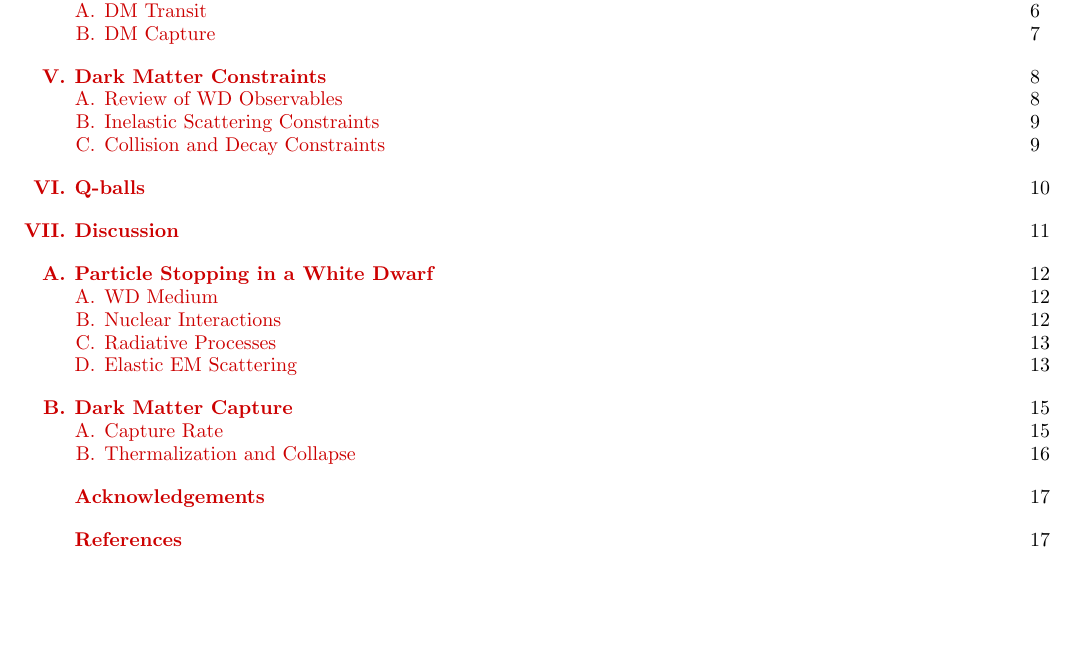
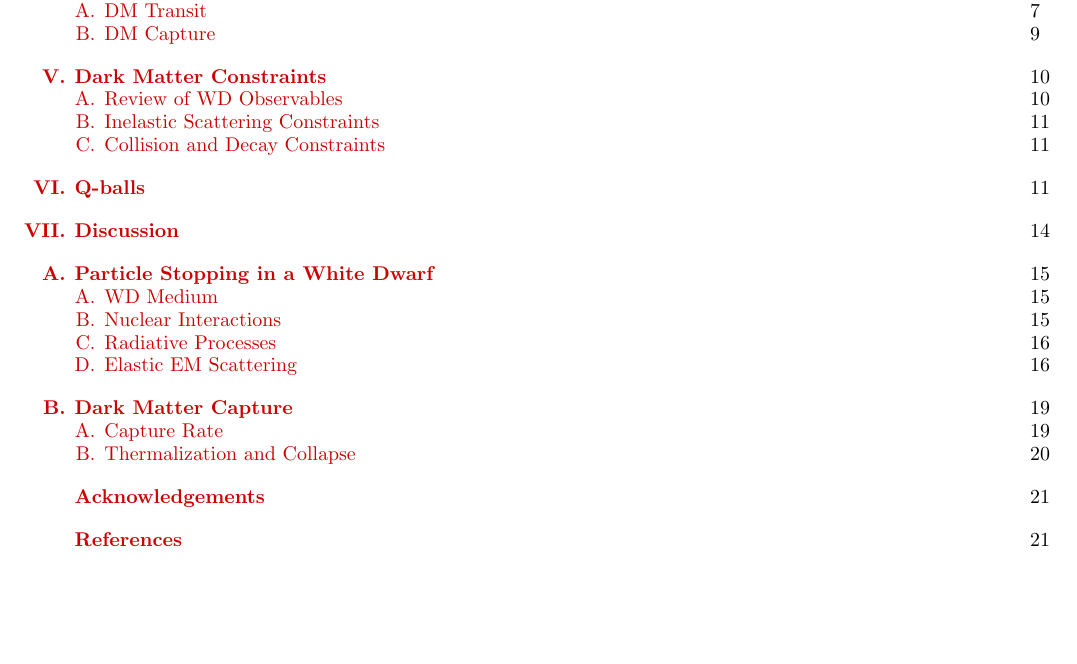
Before and after one commit to vijayoct27/Qballs, a LaTeX paper (White Dwarf Particle Detector.tex): part of page 1 of 17 before the commit and part of page 1 of 22 after it, cut so that both start at the same text, the shorter picture padded with empty space. Compiled offline with pdfLaTeX; a LaTeX package or settings file that is missing is left out.

Commit message:
starting final tweaks

```diff
--- a/White Dwarf Particle Detector.tex
+++ b/White Dwarf Particle Detector.tex
@@ -101,7 +101,7 @@ It is also intriguing that the DM-induced ignition discussed in this work provid
 \onecolumngrid
 \tableofcontents
 \clearpage
-\twocolumngrid
+%\twocolumngrid
 
 %%%%%%%%%%%%%%%%%%%%%%%%%%%%%%%%%%%%%%%%%%%%%%%%%%%%%%%%%%%%%%%%
 \section{Introduction}
```
Also changed, not shown: White Dwarf Particle Detector.pdf, 1 other file.
